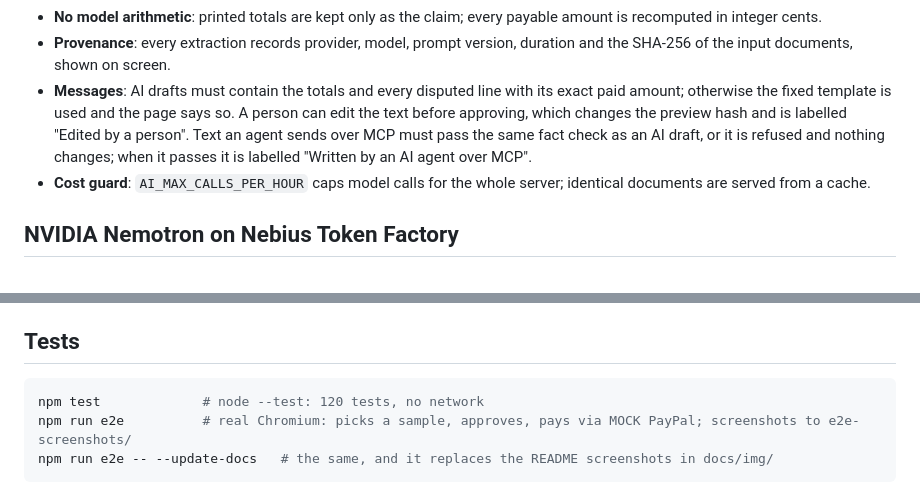
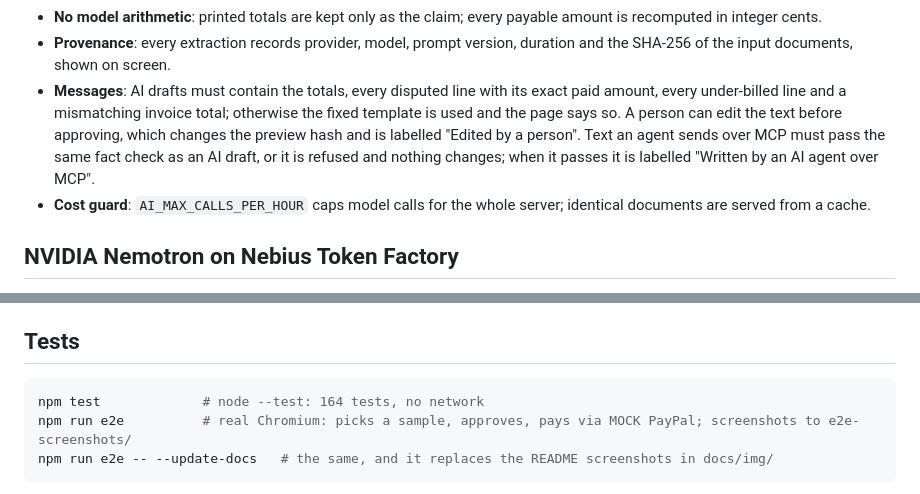
Before and after one commit to Daniel221287/payonproof, a Markdown page: README.md, 2 parts joined by grey strips. Drawn GitHub-style.

Commit message:
Update the README test count to 164 and the message fact-check rule
Co-Authored-By: Claude Opus 5.5 <noreply@anthropic.com>
Claude-Session: https://claude.ai/code/session_01Rq1R9HvFkixjDtooYYBsUK

````diff
--- a/README.md
+++ b/README.md
@@ -138,7 +138,7 @@ The receipt is canonical JSON with its own SHA-256, downloadable from the page.
 - **Validation**: a hand-written validator (`src/schema.mjs`) rejects missing fields, non-numbers, localised number strings (`"1.040,00"`), negative values, impossible dates, duplicate ids and over-precise values; plain numeric strings are converted with a visible warning. A document that cannot be read stops the whole check: the page says **Cannot verify** and why, and shows no verdicts, no payable figure and no message, because they would be built from missing evidence. Nothing can be approved until readable documents are verified again.
 - **No model arithmetic**: printed totals are kept only as the claim; every payable amount is recomputed in integer cents.
 - **Provenance**: every extraction records provider, model, prompt version, duration and the SHA-256 of the input documents, shown on screen.
-- **Messages**: AI drafts must contain the totals and every disputed line with its exact paid amount; otherwise the fixed template is used and the page says so. A person can edit the text before approving, which changes the preview hash and is labelled "Edited by a person". Text an agent sends over MCP must pass the same fact check as an AI draft, or it is refused and nothing changes; when it passes it is labelled "Written by an AI agent over MCP".
+- **Messages**: AI drafts must contain the totals, every disputed line with its exact paid amount, every under-billed line and a mismatching invoice total; otherwise the fixed template is used and the page says so. A person can edit the text before approving, which changes the preview hash and is labelled "Edited by a person". Text an agent sends over MCP must pass the same fact check as an AI draft, or it is refused and nothing changes; when it passes it is labelled "Written by an AI agent over MCP".
 - **Cost guard**: `AI_MAX_CALLS_PER_HOUR` caps model calls for the whole server; identical documents are served from a cache.
 
 ## NVIDIA Nemotron on Nebius Token Factory
@@ -239,7 +239,7 @@ Free instances sleep when idle; cases, approvals and receipts live in memory and
 ## Tests
 
 ```bash
-npm test             # node --test: 120 tests, no network
+npm test             # node --test: 164 tests, no network
 npm run e2e          # real Chromium: picks a sample, approves, pays via MOCK PayPal; screenshots to e2e-screenshots/
 npm run e2e -- --update-docs   # the same, and it replaces the README screenshots in docs/img/
 ```
````
